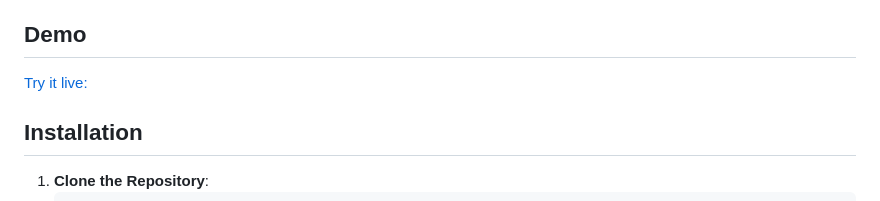
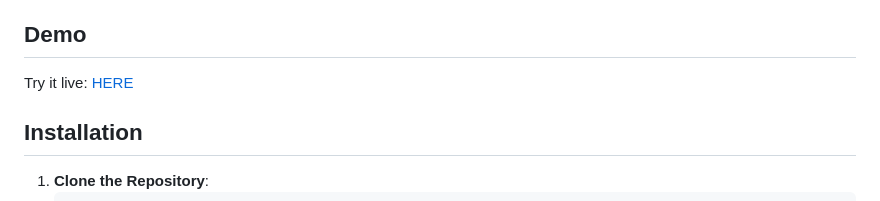
Before and after one commit to edisedis777/DNA-Helix, a Markdown page: README.md, the part around the change. GitHub-like rendering.

```diff
--- a/README.md
+++ b/README.md
@@ -17,7 +17,7 @@ A dynamic, interactive visualization of a DNA double helix structure with animat
 
 ## Demo
 
-[Try it live:](https://edisedis777.github.io/DNA-Helix/)
+Try it live: [HERE](https://edisedis777.github.io/DNA-Helix/)
 
 ## Installation
 
```
